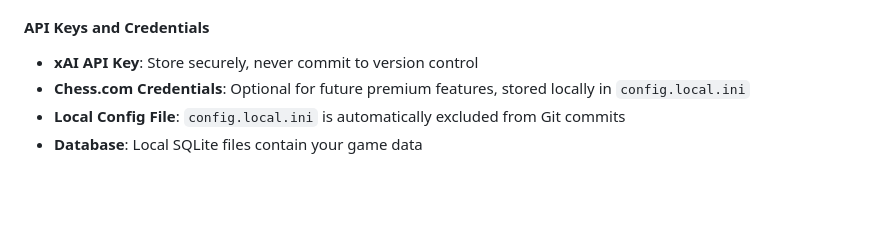
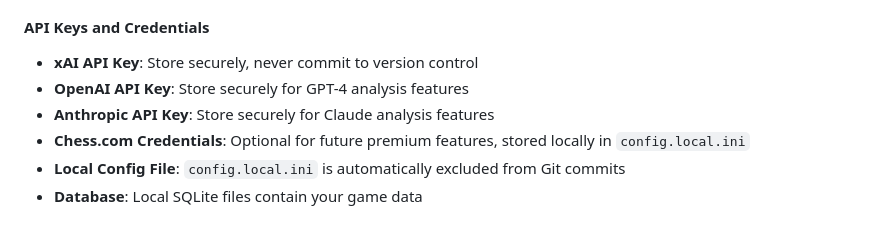
Before and after one commit to dentity007/chess-analyzer, a Markdown page: SECURITY.md, the part around the change. GitHub-like rendering; blank space fills up the shorter version.

Commit message:
docs: Update SECURITY.md for multi-provider AI support
- Add security guidelines for OpenAI and Anthropic API keys
- Maintain comprehensive security documentation for all AI providers

```diff
--- a/SECURITY.md
+++ b/SECURITY.md
@@ -51,6 +51,8 @@ We will keep you informed about our progress throughout the process of fixing th
 
 #### API Keys and Credentials
 - **xAI API Key**: Store securely, never commit to version control
+- **OpenAI API Key**: Store securely for GPT-4 analysis features
+- **Anthropic API Key**: Store securely for Claude analysis features
 - **Chess.com Credentials**: Optional for future premium features, stored locally in `config.local.ini`
 - **Local Config File**: `config.local.ini` is automatically excluded from Git commits
 - **Database**: Local SQLite files contain your game data
```
